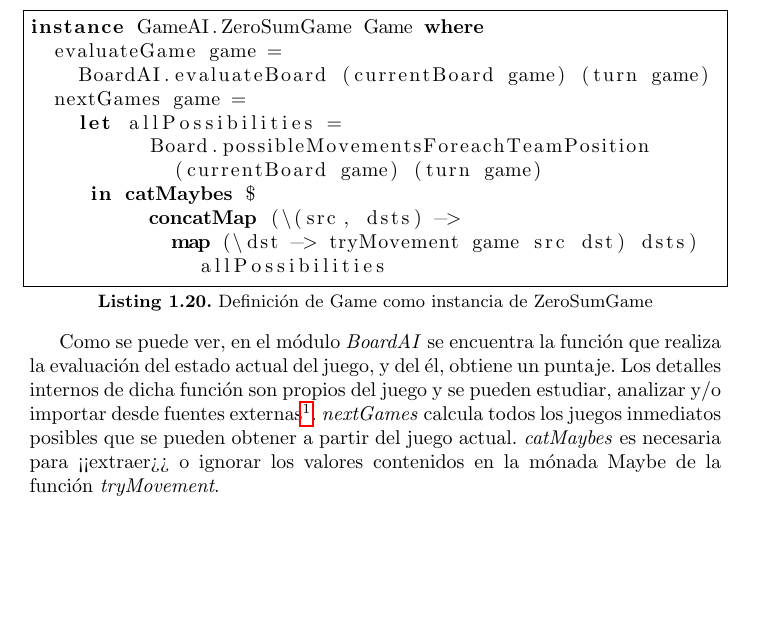
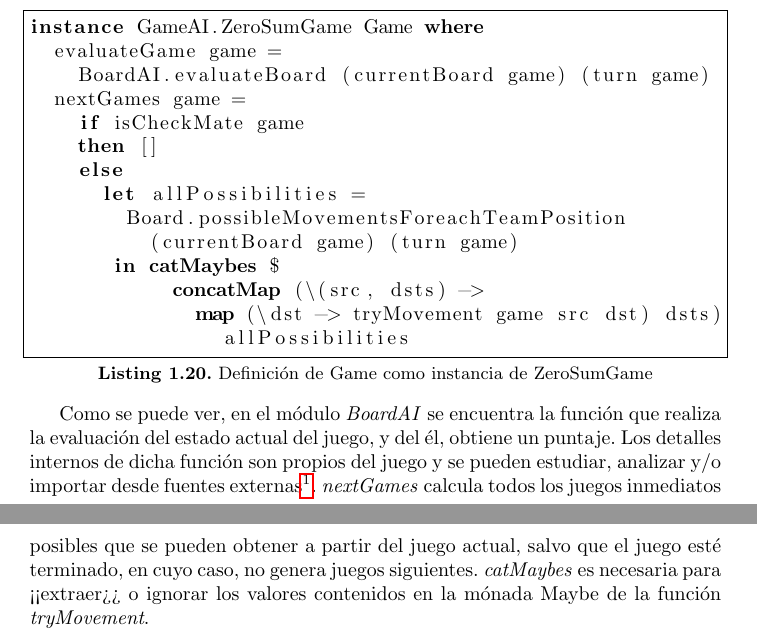
Before and after one commit to lndl/chesssimple, a LaTeX paper (docs/informe.tex): part of page 16 of 22 before the commit and two parts of pages 16 and 17 of 22 after it, the two joined at a grey line, cut so that both start at the same text, the shorter picture padded with empty space. Compiled offline with pdfLaTeX.

Commit message:
Updated docs

```diff
--- a/docs/informe.tex
+++ b/docs/informe.tex
@@ -551,6 +551,9 @@ instance GameAI.ZeroSumGame Game where
   evaluateGame game =
     BoardAI.evaluateBoard (currentBoard game) (turn game)
   nextGames game =
+    if isCheckMate game
+    then []
+    else
       let allPossibilities =
         Board.possibleMovementsForeachTeamPosition
           (currentBoard game) (turn game)
@@ -560,7 +563,7 @@ instance GameAI.ZeroSumGame Game where
                 allPossibilities
 \end{lstlisting}
 
-Como se puede ver, en el módulo \textit{BoardAI} se encuentra la función que realiza la evaluación del estado actual del juego, y del él, obtiene un puntaje. Los detalles internos de dicha función son propios del juego y se pueden estudiar, analizar y/o importar desde fuentes externas\footnote{Una de dichas fuentes, por ejemplo, es \url{https://chessprogramming.wikispaces.com/Simplified+evaluation+function}}. \textit{nextGames} calcula todos los juegos inmediatos posibles que se pueden obtener a partir del juego actual. \textit{catMaybes} es necesaria para <<extraer>> o ignorar los valores contenidos en la mónada Maybe de la función \textit{tryMovement}.
+Como se puede ver, en el módulo \textit{BoardAI} se encuentra la función que realiza la evaluación del estado actual del juego, y del él, obtiene un puntaje. Los detalles internos de dicha función son propios del juego y se pueden estudiar, analizar y/o importar desde fuentes externas\footnote{Una de dichas fuentes, por ejemplo, es \url{https://chessprogramming.wikispaces.com/Simplified+evaluation+function}}. \textit{nextGames} calcula todos los juegos inmediatos posibles que se pueden obtener a partir del juego actual, salvo que el juego esté terminado, en cuyo caso, no genera juegos siguientes. \textit{catMaybes} es necesaria para <<extraer>> o ignorar los valores contenidos en la mónada Maybe de la función \textit{tryMovement}.
 
 Ahora sí, la definición de \textit{performMovement} es:
 
```
Lines whose indentation alone changed are shown as unchanged.
